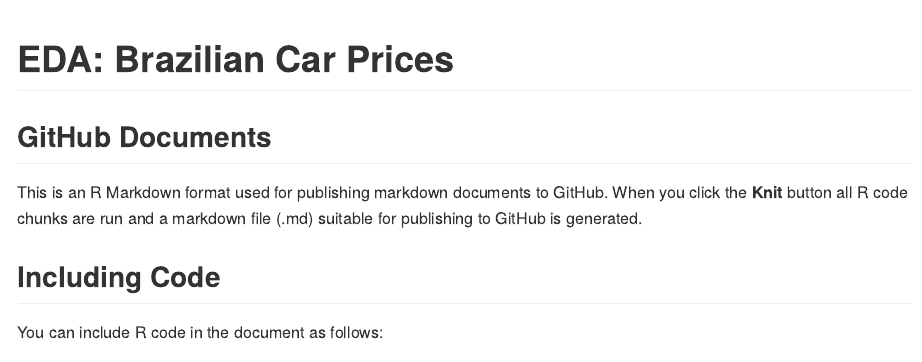
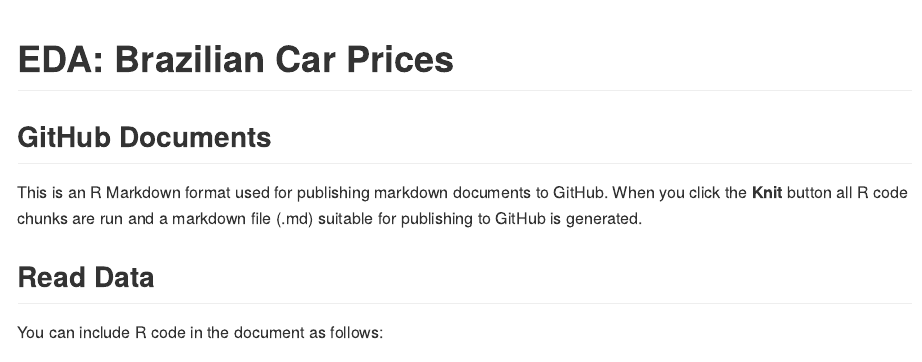
Before and after one commit to ddantasds/ddantasds.github.io, an R Markdown document (_pages/fipe.Rmd): the page in a window 1100 px wide, from its top. Rendered offline with R 4.5, knitr and Pandoc, with nearby package versions; some code elsewhere in the file could not run offline.

Commit message:
first test fipe

```diff
--- a/_pages/fipe.Rmd
+++ b/_pages/fipe.Rmd
@@ -21,7 +21,7 @@ library(grid)
 
 This is an R Markdown format used for publishing markdown documents to GitHub. When you click the **Knit** button all R code chunks are run and a markdown file (.md) suitable for publishing to GitHub is generated.
 
-## Including Code
+## Read Data
 
 You can include R code in the document as follows:
 
```
Also changed, not shown: _pages/fipe.md, _pages/fipe.Rmd (5 more changed lines).
